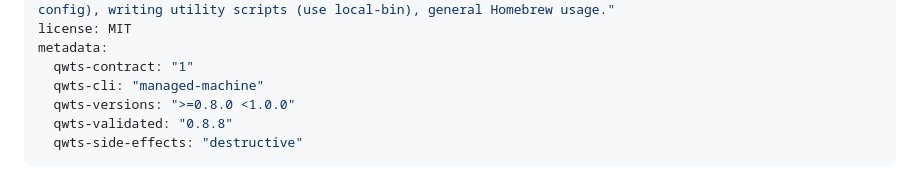
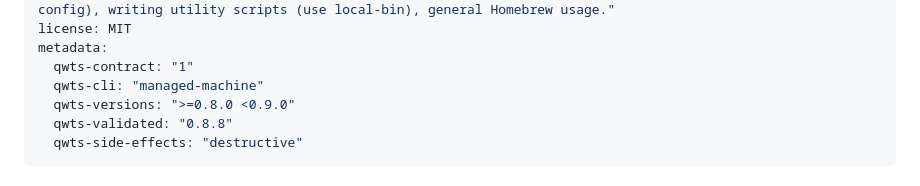
Before and after one commit to qwts/managed-machine, a Markdown page: skills/managed-machine/SKILL.md, the part around the change. GitHub-like rendering.

Commit message:
skill: keep qwts-versions within the skill gate cap until the release
The CLI skill release gate caps qwts-versions at the next minor after
qwts-validated (0.8.8), so the range stays >=0.8.0 <0.9.0 here; it is
widened together with qwts-validated in the v0.9.0 release pull request.

Refs #329

Co-Authored-By: Claude Opus 5.5 <noreply@anthropic.com>
Co-authored-by: indigo-mesa-cd <agent_da2626a7-5e60-478e-ab97-9df4ab4af7cd@souls.agent-bot.invalid>
Agent-Identity: agent_da2626a7-5e60-478e-ab97-9df4ab4af7cd

```diff
--- a/skills/managed-machine/SKILL.md
+++ b/skills/managed-machine/SKILL.md
@@ -5,7 +5,7 @@ license: MIT
 metadata:
   qwts-contract: "1"
   qwts-cli: "managed-machine"
-  qwts-versions: ">=0.8.0 <1.0.0"
+  qwts-versions: ">=0.8.0 <0.9.0"
   qwts-validated: "0.8.8"
   qwts-side-effects: "destructive"
 ---
```
